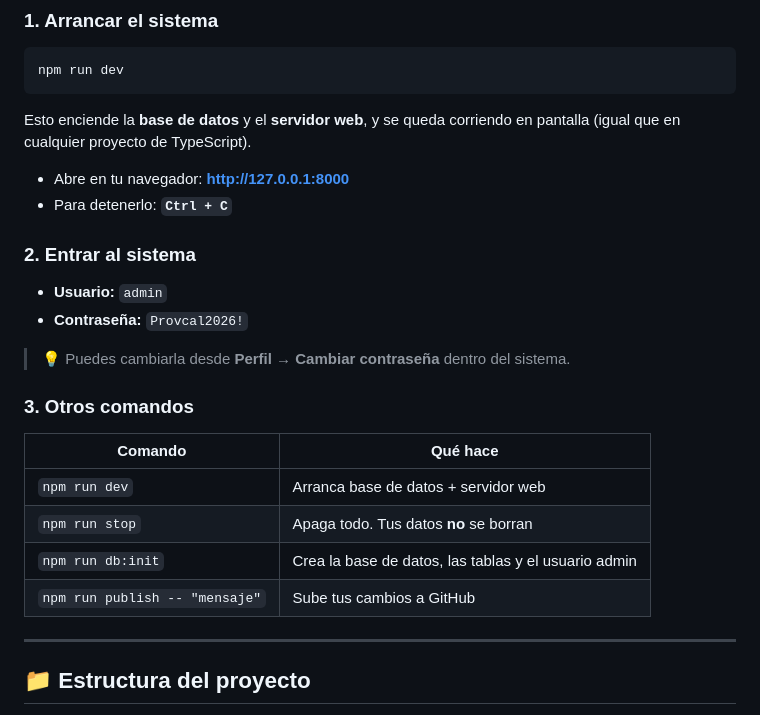
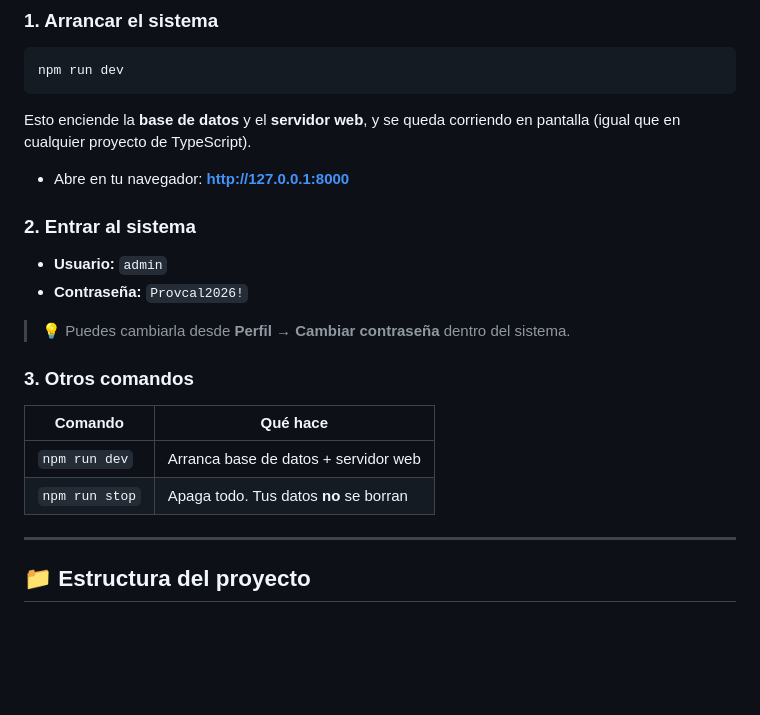
Before and after one commit to emilynsc12-design/Sistema-Ventas-Provcal, a Markdown page: README.md, the part around the change. Rendered like a GitHub page; blank space fills up the shorter version.

Commit message:
Update README to remove unnecessary commands
Se han eliminado los comandos para la inicialización de la base de datos y la publicación de cambios en GitHub.

```diff
--- a/README.md
+++ b/README.md
@@ -17,7 +17,6 @@ Esto enciende la **base de datos** y el **servidor web**, y se queda corriendo
 en pantalla (igual que en cualquier proyecto de TypeScript).
 
 - Abre en tu navegador: **http://127.0.0.1:8000**
-- Para detenerlo: **`Ctrl + C`**
 
 ### 2. Entrar al sistema
 
@@ -32,9 +31,6 @@ en pantalla (igual que en cualquier proyecto de TypeScript).
 |---|---|
 | `npm run dev` | Arranca base de datos + servidor web |
 | `npm run stop` | Apaga todo. Tus datos **no** se borran |
-| `npm run db:init` | Crea la base de datos, las tablas y el usuario admin |
-| `npm run publish -- "mensaje"` | Sube tus cambios a GitHub |
-
 ---
 
 ## 📁 Estructura del proyecto
```
